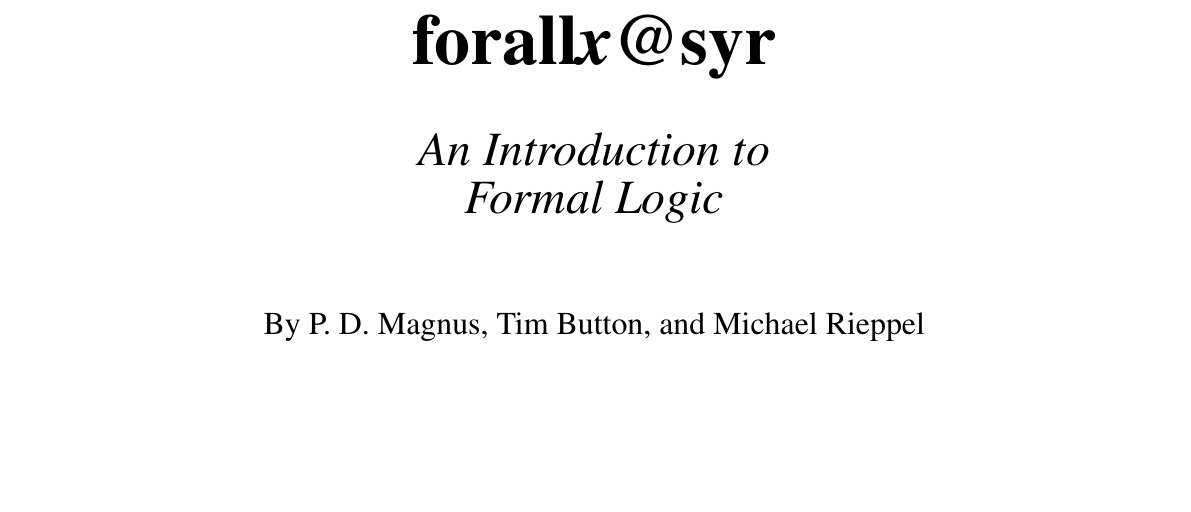
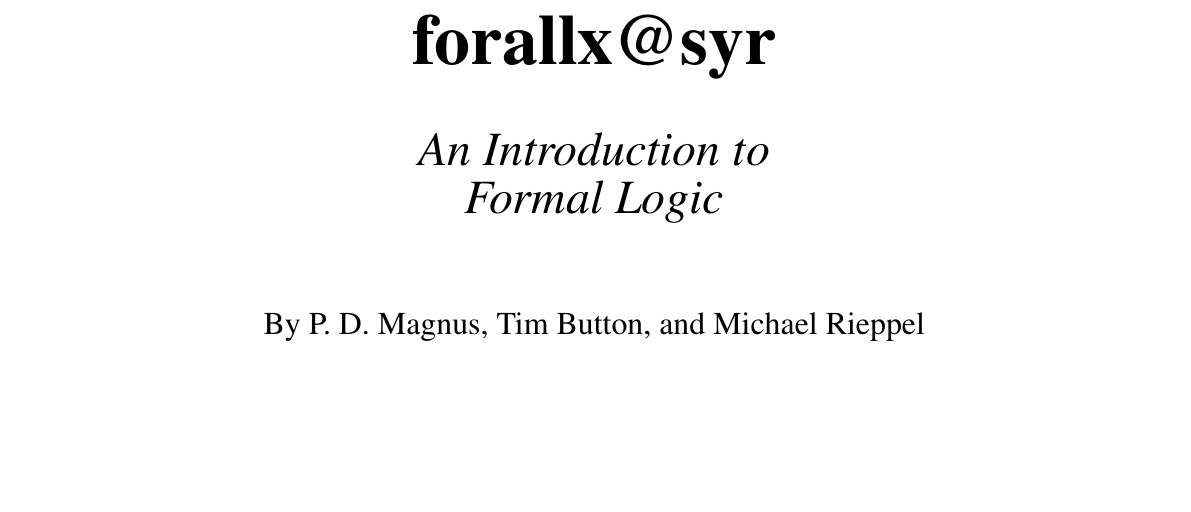
Before and after one commit to mrieppel/forallxsyr, a LaTeX thesis (forallxsyr.tex, which reads forallx-00-frontmatter.tex): part of page 1 of 170, cut so that both start at the same text. The pictures show the PDF file forallxsyr.pdf that the author committed with the source.

Commit message:
spring 2021 2nd commit

```diff
--- a/forallx-00-frontmatter.tex
+++ b/forallx-00-frontmatter.tex
@@ -10,7 +10,7 @@
 
 \begin{center}
 \fontsize{36pt}{36pt}\selectfont
-  \textbf{forall\textit{x}@syr}
+  \textbf{forallx@syr}
 
 \fontsize{24pt}{24pt}\selectfont
 \vspace{1em}
```
Also changed, not shown: README.md, forallxsyr.bbl (deleted), forallxsyr.ind (deleted), forallxsyr.pdf, 5 other files.
